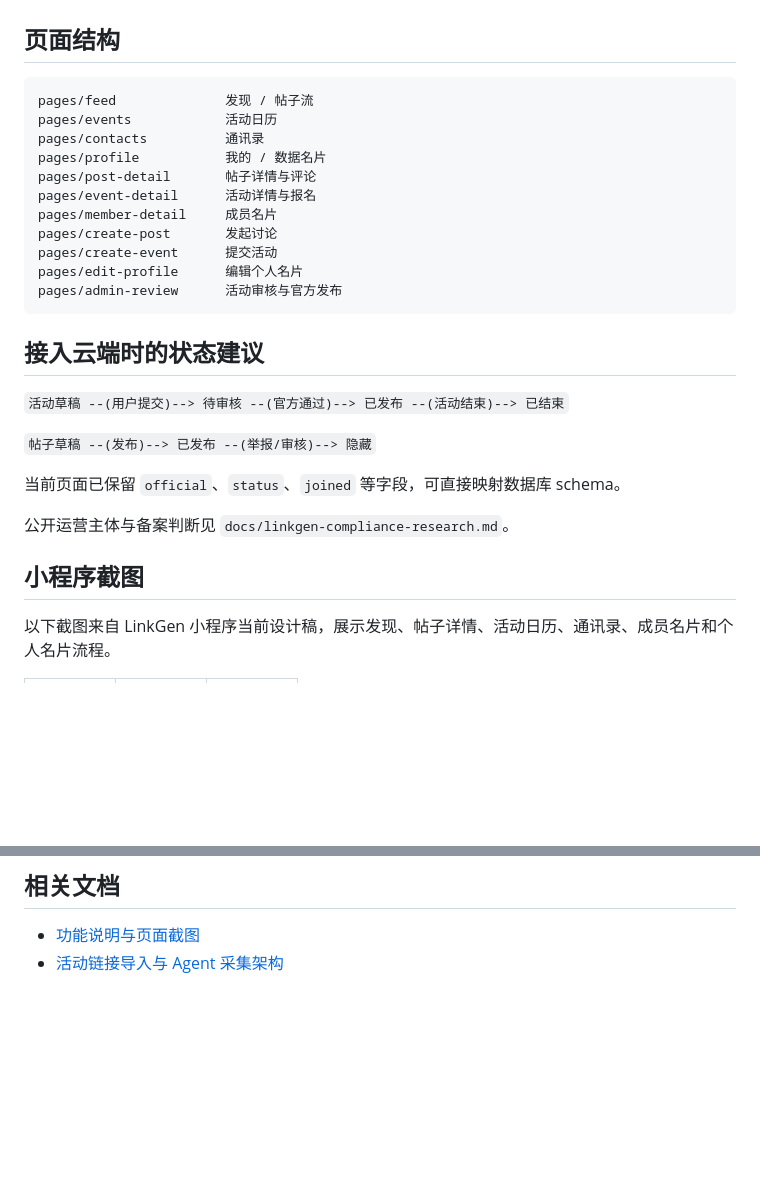
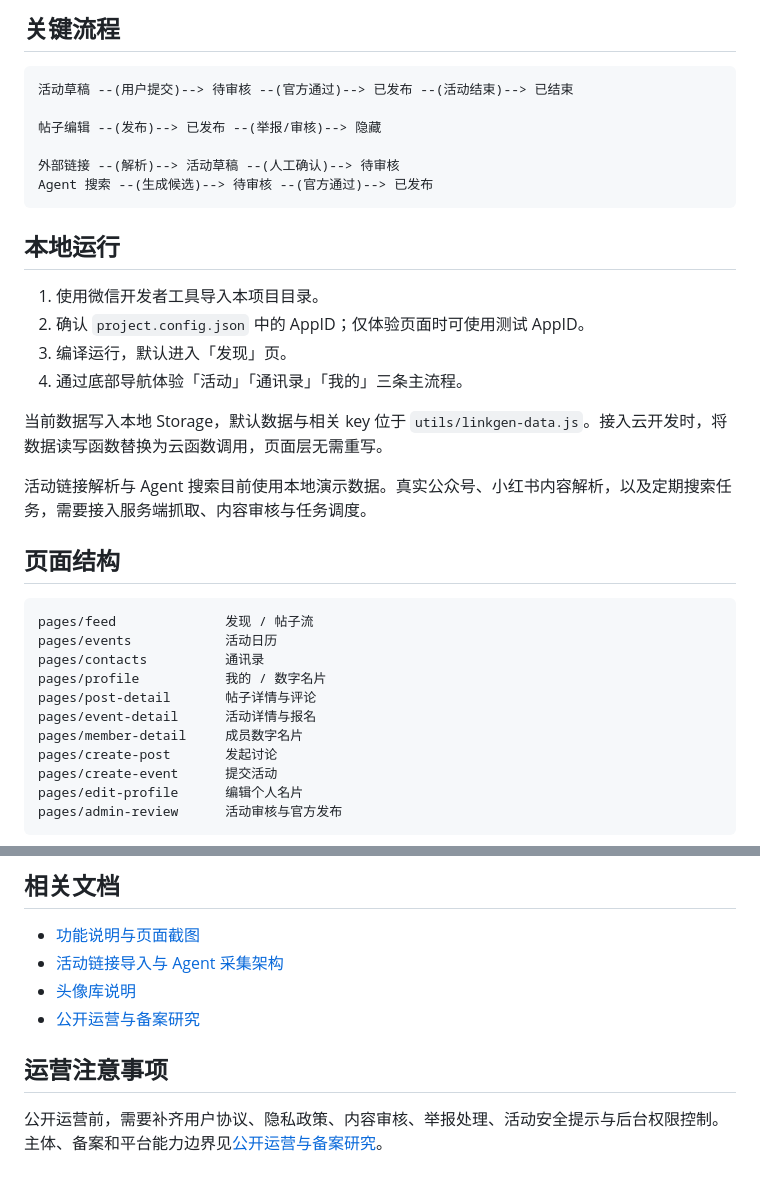
Before and after one commit to Debra2559/linkgen-community, a Markdown page: README.md, 2 parts joined by grey strips. Rendered like a GitHub page; blank space fills up the shorter version.

Commit message:
docs: improve README usage guide
Clarify that the images are real mini program screenshots and add a polished usage guide for discovery, events, contacts, profiles, and operations.

````diff
--- a/README.md
+++ b/README.md
@@ -24,3 +90,24 @@
+## 关键流程
+
+```text
+活动草稿 --(用户提交)--> 待审核 --(官方通过)--> 已发布 --(活动结束)--> 已结束
+
+帖子编辑 --(发布)--> 已发布 --(举报/审核)--> 隐藏
+
+外部链接 --(解析)--> 活动草稿 --(人工确认)--> 待审核
+Agent 搜索 --(生成候选)--> 待审核 --(官方通过)--> 已发布
+```
+
+## 本地运行
+
+1. 使用微信开发者工具导入本项目目录。
+2. 确认 `project.config.json` 中的 AppID；仅体验页面时可使用测试 AppID。
+3. 编译运行，默认进入「发现」页。
+4. 通过底部导航体验「活动」「通讯录」「我的」三条主流程。
+
+当前数据写入本地 Storage，默认数据与相关 key 位于 `utils/linkgen-data.js`。接入云开发时，将数据读写函数替换为云函数调用，页面层无需重写。
+
+活动链接解析与 Agent 搜索目前使用本地演示数据。真实公众号、小红书内容解析，以及定期搜索任务，需要接入服务端抓取、内容审核与任务调度。
 
 ## 页面结构
 
@@ -28,27 +115,13 @@
 pages/feed              发现 / 帖子流
 pages/events            活动日历
 pages/contacts          通讯录
-pages/profile           我的 / 数据名片
+pages/profile           我的 / 数字名片
 pages/post-detail       帖子详情与评论
 pages/event-detail      活动详情与报名
-pages/member-detail     成员名片
+pages/member-detail     成员数字名片
 pages/create-post       发起讨论
 pages/create-event      提交活动
 pages/edit-profile      编辑个人名片
 pages/admin-review      活动审核与官方发布
 ```
 
-## 接入云端时的状态建议
-
-`活动草稿 --(用户提交)--> 待审核 --(官方通过)--> 已发布 --(活动结束)--> 已结束`
-
-`帖子草稿 --(发布)--> 已发布 --(举报/审核)--> 隐藏`
-
-当前页面已保留 `official`、`status`、`joined` 等字段，可直接映射数据库 schema。
-
-公开运营主体与备案判断见 `docs/linkgen-compliance-research.md`。
-
-## 小程序截图
-
-以下截图来自 LinkGen 小程序当前设计稿，展示发现、帖子详情、活动日历、通讯录、成员名片和个人名片流程。
-
@@ -85,3 +129,9 @@ pages/admin-review      活动审核与官方发布
 
 - [功能说明与页面截图](docs/linkgen-feature-overview.md)
 - [活动链接导入与 Agent 采集架构](docs/linkgen-ingest-architecture.md)
+- [头像库说明](docs/linkgen-avatar-library.md)
+- [公开运营与备案研究](docs/linkgen-compliance-research.md)
+
+## 运营注意事项
+
+公开运营前，需要补齐用户协议、隐私政策、内容审核、举报处理、活动安全提示与后台权限控制。主体、备案和平台能力边界见[公开运营与备案研究](docs/linkgen-compliance-research.md)。
````
Also changed, not shown: other parts of README.md (+81 -44 lines).
